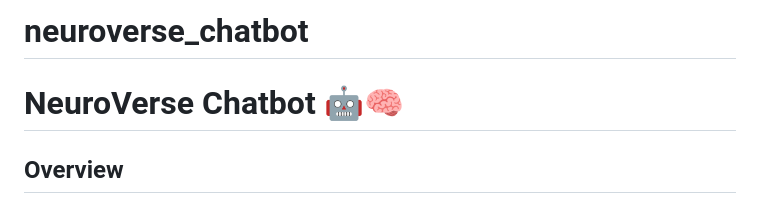
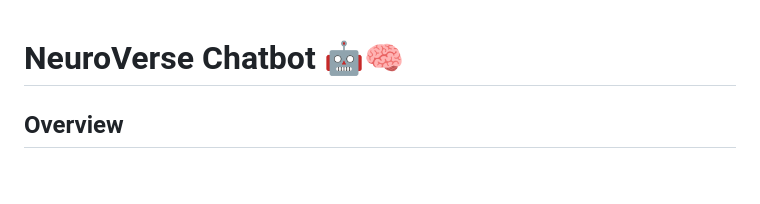
Before and after one commit to charan-pagolu/neuroverse-chatbot, a Markdown page: README.md, the part around the change. Drawn GitHub-style; blank space fills up the shorter version.

```diff
--- a/README.md
+++ b/README.md
@@ -1,4 +1,4 @@
-# neuroverse_chatbot
+
 # NeuroVerse Chatbot 🤖🧠
 
 ## Overview
```
